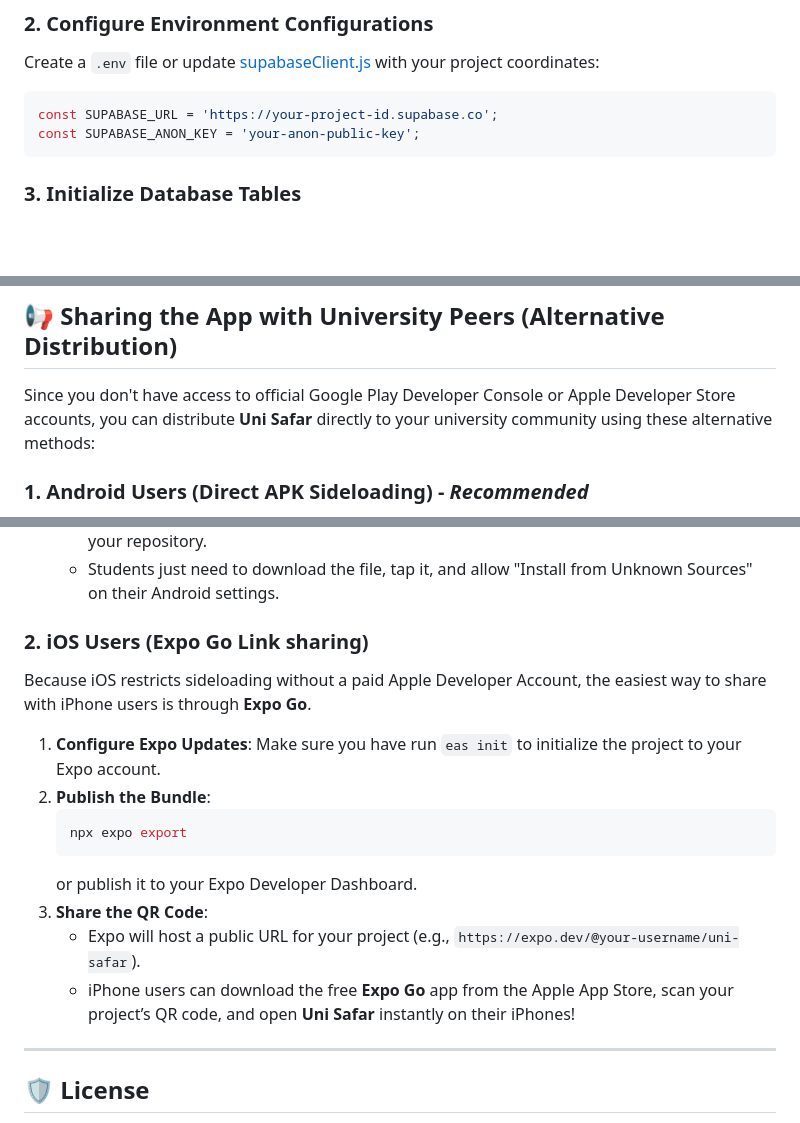
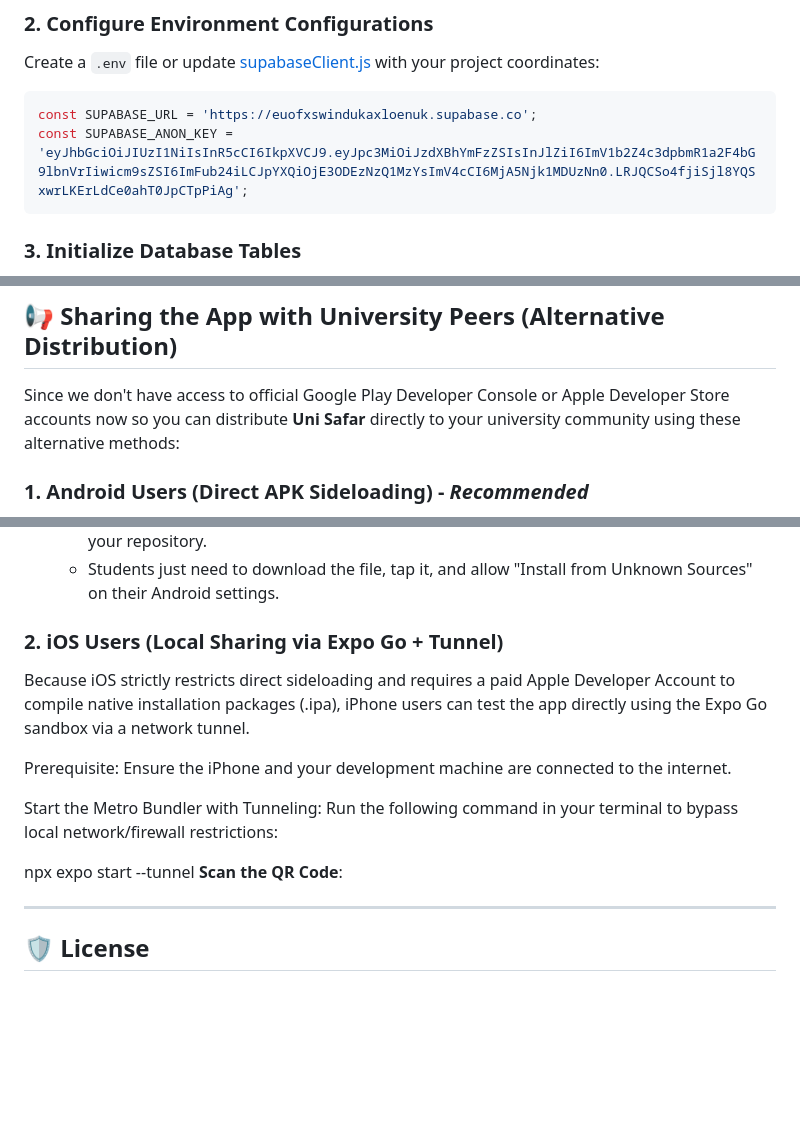
Before and after one commit to waliullah-azhar/Uni-Safar-APP, a Markdown page: README.md, 3 parts joined by grey strips. Drawn GitHub-style; blank space fills up the shorter version.

Commit message:
Revise Supabase keys and iOS sharing instructions
Updated Supabase configuration details and improved instructions for iOS users.

````diff
--- a/README.md
+++ b/README.md
@@ -66,8 +66,8 @@ npm install
 ### 2. Configure Environment Configurations
 Create a `.env` file or update [supabaseClient.js](file:///D:/Car%20pooling%20system/Uni%20Safar/lib/supabaseClient.js) with your project coordinates:
 ```javascript
-const SUPABASE_URL = 'https://your-project-id.supabase.co';
-const SUPABASE_ANON_KEY = 'your-anon-public-key';
+const SUPABASE_URL = 'https://euofxswindukaxloenuk.supabase.co';
+const SUPABASE_ANON_KEY = 'eyJhbGciOiJIUzI1NiIsInR5cCI6IkpXVCJ9.eyJpc3MiOiJzdXBhYmFzZSIsInJlZiI6ImV1b2Z4c3dpbmR1a2F4bG9lbnVrIiwicm9sZSI6ImFub24iLCJpYXQiOjE3ODEzNzQ1MzYsImV4cCI6MjA5Njk1MDUzNn0.LRJQCSo4fjiSjl8YQSxwrLKErLdCe0ahT0JpCTpPiAg';
 ```
 
 ### 3. Initialize Database Tables
@@ -89,7 +89,7 @@ Scan the QR code displayed in the terminal with your phone using **Expo Go** (An
 
 ## 📢 Sharing the App with University Peers (Alternative Distribution)
 
-Since you don't have access to official Google Play Developer Console or Apple Developer Store accounts, you can distribute **Uni Safar** directly to your university community using these alternative methods:
+Since we don't have access to official Google Play Developer Console or Apple Developer Store accounts now so you can distribute **Uni Safar** directly to your university community using these alternative methods:
 
 ### 1. Android Users (Direct APK Sideloading) - *Recommended*
 You can compile a direct `.apk` installation package that students can download and install directly on their phones.
@@ -108,19 +108,16 @@ You can compile a direct `.apk` installation package that students can download
     *   You can upload this `.apk` to **Google Drive**, **Dropbox**, or upload it to **GitHub Releases** on your repository.
     *   Students just need to download the file, tap it, and allow "Install from Unknown Sources" on their Android settings.
 
-### 2. iOS Users (Expo Go Link sharing)
-Because iOS restricts sideloading without a paid Apple Developer Account, the easiest way to share with iPhone users is through **Expo Go**.
+### 2. iOS Users (Local Sharing via Expo Go + Tunnel)
+Because iOS strictly restricts direct sideloading and requires a paid Apple Developer Account to compile native installation packages (.ipa), iPhone users can test the app directly using the Expo Go sandbox via a network tunnel.
 
-1.  **Configure Expo Updates**:
-    Make sure you have run `eas init` to initialize the project to your Expo account.
-2.  **Publish the Bundle**:
-    ```bash
-    npx expo export
-    ```
-    or publish it to your Expo Developer Dashboard.
-3.  **Share the QR Code**:
-    *   Expo will host a public URL for your project (e.g., `https://expo.dev/@your-username/uni-safar`).
-    *   iPhone users can download the free **Expo Go** app from the Apple App Store, scan your project’s QR code, and open **Uni Safar** instantly on their iPhones!
+Prerequisite: Ensure the iPhone and your development machine are connected to the internet.
+
+Start the Metro Bundler with Tunneling:
+Run the following command in your terminal to bypass local network/firewall restrictions:
+
+npx expo start --tunnel
+**Scan the QR Code**:
 
 ---
 
````
